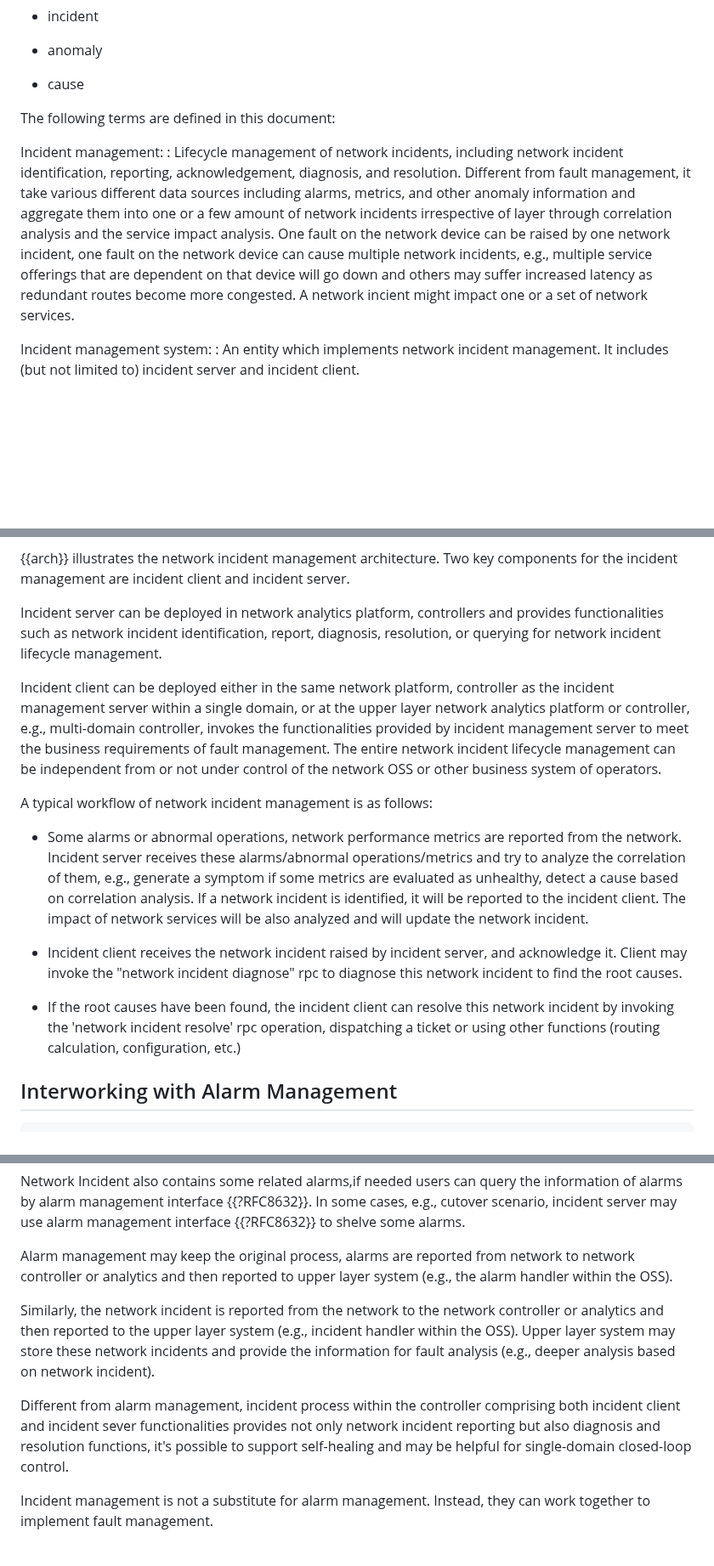
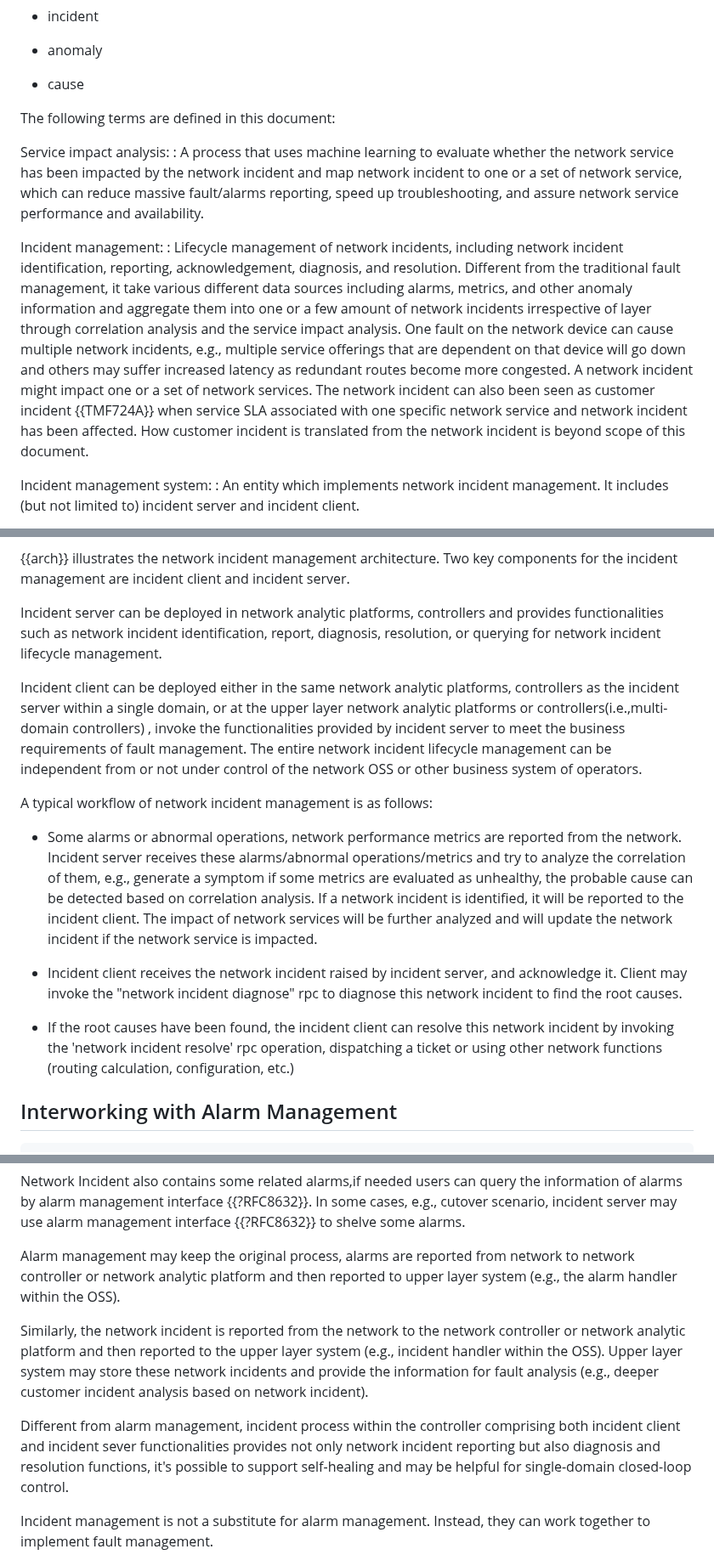
Before and after one commit to ietf-wg-nmop/draft-ietf-nmop-network-incident-yang, a Markdown page: draft-ietf-nmop-network-incident-yang.md, 3 parts joined by grey strips. Shown at 85% size. Drawn GitHub-style; blank space fills up the shorter version.

Commit message:
Add service impact analysis definition and update incident management definition
In addition, add some text to clarify the relation between network incident and customer incident.

```diff
--- a/draft-ietf-nmop-network-incident-yang.md
+++ b/draft-ietf-nmop-network-incident-yang.md
@@ -227,17 +227,26 @@ and are not redefined here:
 
 The following terms are defined in this document:
 
+Service impact analysis:
+:  A process that uses machine learning to evaluate whether the network service
+   has been impacted by the network incident and map network incident to one or
+   a set of network service, which can reduce massive fault/alarms reporting, speed
+   up troubleshooting, and assure network service performance and availability.
+
 Incident management:
-:  Lifecycle management of network incidents, including
-   network incident identification, reporting, acknowledgement, diagnosis, and
-   resolution. Different from fault management, it take various different data sources
-   including alarms, metrics, and other anomaly information and aggregate them into one
-   or a few amount of network incidents irrespective of layer through correlation analysis and
-   the service impact analysis. One fault on the network device can be raised by one network
-   incident, one fault on the network device can cause multiple network incidents, e.g., multiple
-   service offerings that are dependent on that device will go down and others may suffer
-   increased latency as redundant routes become more congested. A network incient might impact
-   one or a set of network services.
+:  Lifecycle management of network incidents, including network incident
+   identification, reporting, acknowledgement, diagnosis, and resolution.
+   Different from the traditional fault management, it take various different
+   data sources including alarms, metrics, and other anomaly information and aggregate
+   them into one or a few amount of network incidents irrespective of layer
+   through correlation analysis and the service impact analysis. One fault
+   on the network device can cause multiple network incidents, e.g., multiple service
+   offerings that are dependent on that device will go down and others may suffer
+   increased latency as redundant routes become more congested. A network incident
+   might impact one or a set of network services. The network incident can also been
+   seen as customer incident {{TMF724A}} when service SLA associated with one specific
+   network service and network incident has been affected. How customer incident is
+   translated from the network incident is beyond scope of this document.
 
 Incident management system:
 :  An entity which implements network incident
@@ -396,29 +406,28 @@ fiber) based on the root cause.
 components for the incident management are incident client
 and incident server.
 
-Incident server can be deployed in network analytics platform, controllers
-and provides functionalities such as network incident identification, report, diagnosis,
-resolution, or querying for network incident lifecycle management.
+Incident server can be deployed in network analytic platforms, controllers
+and provides functionalities such as network incident identification, report,
+diagnosis, resolution, or querying for network incident lifecycle management.
 
-Incident client can be deployed either in the same network
-platform, controller as the incident management server within a single
-domain, or at the upper layer network analytics platform or controller,
-e.g., multi-domain controller, invokes the functionalities provided by
-incident management server to meet the business requirements of fault
-management. The entire network incident lifecycle management can be independent
-from or not under control of the network OSS or other business system
-of operators.
+Incident client can be deployed either in the same network analytic platforms,
+controllers as the incident server within a single domain, or at the upper layer
+network analytic platforms or controllers(i.e.,multi-domain controllers) , invoke
+the functionalities provided by incident server to meet the business requirements
+of fault management. The entire network incident lifecycle management can be
+independent from or not under control of the network OSS or other business
+system of operators.
 
 A typical workflow of network incident management is as follows:
 
 * Some alarms or abnormal operations, network performance metrics
-   are reported from the network.  Incident server
-   receives these alarms/abnormal operations/metrics and try to
-   analyze the correlation of them, e.g., generate a symptom if some metrics are
-   evaluated as unhealthy, detect a cause based on correlation analysis.
-   If a network incident is identified, it will be reported to the incident
-   client.  The impact of network services will be also analyzed and will update
-   the network incident.
+  are reported from the network. Incident server receives these alarms/abnormal
+  operations/metrics and try to analyze the correlation of them, e.g., generate
+  a symptom if some metrics are evaluated as unhealthy, the probable cause can
+  be detected based on correlation analysis. If a network incident is identified,
+  it will be reported to the incident client. The impact of network services will
+  be further analyzed and will update the network incident if the network service
+  is impacted.
 
 * Incident client receives the network incident raised by incident server,
   and acknowledge it.  Client may invoke the "network incident diagnose" rpc
@@ -426,8 +435,8 @@ A typical workflow of network incident management is as follows:
 
 * If the root causes have been found, the incident client can resolve this
   network incident by invoking the 'network incident resolve' rpc operation,
-  dispatching a ticket or using other functions (routing
-  calculation, configuration, etc.)
+  dispatching a ticket or using other network functions (routing calculation,
+  configuration, etc.)
 
 ## Interworking with Alarm Management
 
@@ -481,19 +490,20 @@ In some cases, e.g., cutover scenario, incident server may use alarm
 management interface {{?RFC8632}} to shelve some alarms.
 
 Alarm management may keep the original process, alarms are reported
-from network to network controller or analytics and then reported to
-upper layer system (e.g., the alarm handler within the OSS).
+from network to network controller or network analytic platform and
+then reported to upper layer system (e.g., the alarm handler within
+the OSS).
 
 Similarly, the network incident is reported from the network to the network
-controller or analytics and then reported to the upper layer system
-(e.g., incident handler within the OSS). Upper layer system may store
+controller or network analytic platform and then reported to the upper layer
+system (e.g., incident handler within the OSS). Upper layer system may store
 these network incidents and provide the information for fault analysis (e.g.,
-deeper analysis based on network incident).
+deeper customer incident analysis based on network incident).
 
 Different from alarm management, incident process within the controller comprising
 both incident client and incident sever functionalities provides not only network
-incident reporting but also diagnosis and resolution functions, it's possible to support
-self-healing and may be helpful for single-domain closed-loop control.
+incident reporting but also diagnosis and resolution functions, it's possible to
+support self-healing and may be helpful for single-domain closed-loop control.
 
 Incident management is not a substitute for alarm management.
 Instead, they can work together to implement fault management.
```
Also changed, not shown: other parts of draft-ietf-nmop-network-incident-yang.md (+5 -4 lines).
